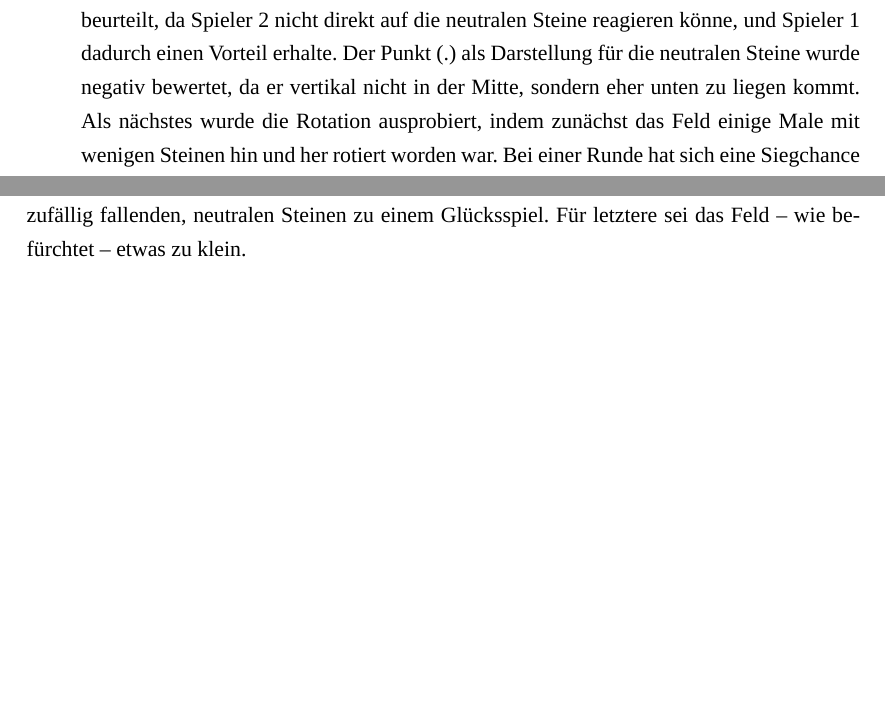
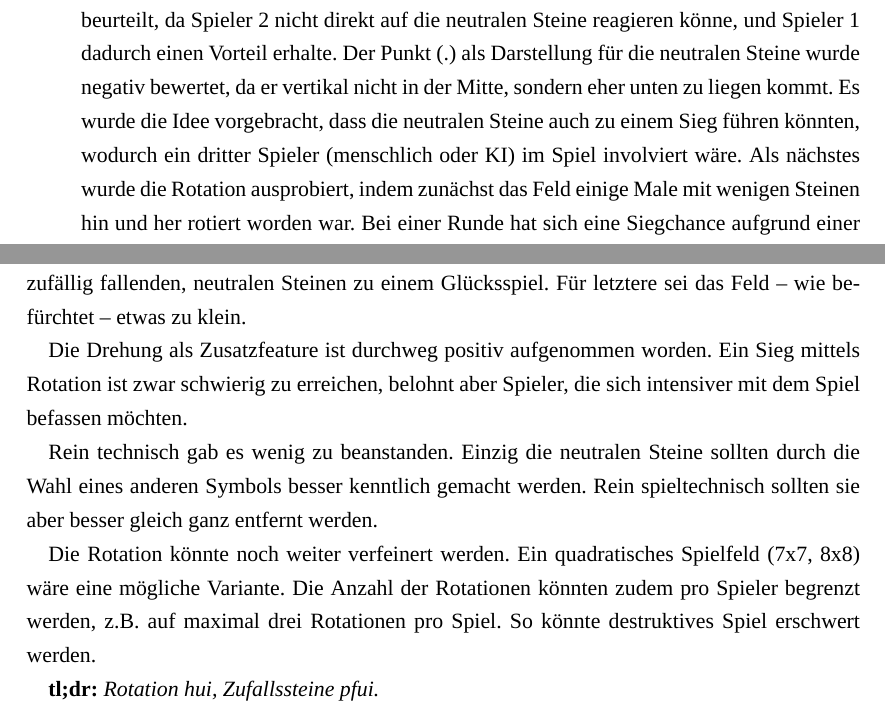
Before and after one commit to patrickbucher/v13r93w1nn7, a LaTeX document (doc/portfolio.tex): two parts of pages 18 and 19 of 20, joined at a grey line, cut so that both start at the same text, the shorter picture padded with empty space. Compiled offline with XeLaTeX; a missing font is replaced by an installed copy or a similar font.

Commit message:
doc: Fazit vervollständigt

```diff
--- a/doc/portfolio.tex
+++ b/doc/portfolio.tex
@@ -344,12 +344,20 @@ Die Rückmeldungen der Testpersonen nach den beschriebenen Testläufen lautete f
 \begin{description}
     \item[Ksenia B.] Die Bedienung war zunächst bei der Grundversion nicht ganz verständlich. Nach den ersten paar Zügen bereitete dies jedoch keine Probleme mehr. Bei der Grundversion sei der Spielverlauf recht einfach absehbar. Der neutrale Spielstein (\texttt{.}) konnte zunächst optisch schlecht erkannt werden. Der Sieg wurde durch einen neutralen Stein ermöglicht, der nach einem Zug von Spieler 2 gefallen war. Man müsse also nicht nur darauf achten, wo der Gegner spielt, sondern auch, wo nach zwei Zügen jeweils ein neutraler Stein falle. Bei der Rotation hatte die Erkennung der Gewinnsituation zunächst nicht funktioniert.\footnote{Dies lag daran, dass Spieler 2 durch eine Rotation Spieler 1 zum Sieger gemacht hatte, wobei Gewinnsituationen immer nur für den Spieler ausgewertet wurden, der den letzten Zug machte. Dieses Verhalten ist für die Grundversion korrekt, musste aber im Zusammenhang mit der \texttt{--rotate}-Erweiterung angepasst werden (siehe Commit \texttt{e012a9e}). [Zwischen den Testläufen sollen nur schwere Fehler korrigiert werden. Anpassungen, die sich auf die Spielmechanik auswirken, werden unterlassen.]} Es benötige einiges an Vorstellungskraft um die Auswirkungen einer Drehung abschätzen zu können. So ist das Spiel aufgrund einer Rotation des Gegners entschieden worden. (Dessen Versuch ging nach hinten los.) Das Spiel mit der Kombination von \texttt{--rotate} und \texttt{--neutral} wurde ebenfalls durch eine Drehung entschieden, dieses mal aber vom Spieler, der die Drehung ausgeführt hatte. Dieser konnte die Situation jedoch nicht voll durchblicken, sodass der Sieg durch die Drehung ein Glückstreffer war. Insgesamt wurde der Drehmechanismus als positiv, wenn auch als herausfordernd bewertet. Die zufälligen, neutralen Steine kamen schlecht weg, denn dadurch verkomme das Spiel zu einem Glücksspiel. Auch sei das Feld dafür etwas zu klein und fülle sich zu schnell an. Drehungen sind durch die Zufallssteine noch schwieriger abzuschätzen, da mehr Steine beachtet werden müssen.
     \item[Maurin D. T.] Die Bedienung war von Anfang an verständlich. Die Darstellung war etwas klein, doch daran gewöhnte man sich nach einigen Zügen. Nach einer Testrunde mit der Grundversion wurden die neutralen Steine dazugeschaltet. Diese machten das Spiel etwas interessanter, aber auch anspruchsvoller, da man auf einen zusätzlichen «Mitspieler» achten müsse. Das Feature wurde eher als Ablenkungsfaktor denn als weitere taktische Möglichkeit gewertet, denn es machte eher Strategien kaputt als neue zu ermöglichen. Beim Test mit der Rotation wurde diese zunächst als etwas irritierend empfunden, da die Drehrichtung zu Beginn nicht ganz klar war. Nach einigen Spielzügen war dies jedoch geklärt, und es wurden viele Drehungen ausgeführt. Diese könne einem taktische Vorteile bringen und mache es besonders einfach, das Konzept des Gegners zu zerstören, wodurch sie zu einer destruktiven Spielweise verleite. Weiter antizipiere man eher die Auswirkung einer Rotation als sich auf die aktuelle Position der Steine zu konzentrieren und diese zu analysieren. Impulsive Spieler könnten die Rotation gut als Verlegenheitszug nutzen. Die Rotation selber war in keiner Runde der siegbringende Zug, lenkte aber von der Taktik der Spieler ab, sodas sie indirekt zum Spielausgang beitrug. Die Kombination von neutralen, zufälligen Steinen und der Rotation wurde als irritierend empfunden. Ein destruktives Spiel mit ständigen Drehungen eines Spielers lässt in der Regel den Gegner gewinnen, da dieser schlicht mehr Steine setzen könne: destruktive Strategien führen so ins Abseits. Konstruktive Strategien würden durch die zufälligen Steine erschwert. Die Variante mit der Rotation wurde insgesamt als die interessanteste empfunden. Die Rotation bringe neue strategische und taktische Möglichkeiten und mache das Spiel interessanter.
-    \item[Carli B.] Nach einigen Verbindungsproblemen funktionierte das Spiel tadellos, und die Bedienung war sofort verständlich. Die Grundversion wurde für eine Runde gespielt. Beim Spielen mit den zufälligen, neutralen Steinen wurden gleich zu Beginn Bedenken geäussert, dass dies zu vielen Unentschieden führen könne. Der Mechanismus wurde als unfair beurteilt, da Spieler 2 nicht direkt auf die neutralen Steine reagieren könne, und Spieler 1 dadurch einen Vorteil erhalte. Der Punkt (.) als Darstellung für die neutralen Steine wurde negativ bewertet, da er vertikal nicht in der Mitte, sondern eher unten zu liegen kommt. Als nächstes wurde die Rotation ausprobiert, indem zunächst das Feld einige Male mit wenigen Steinen hin und her rotiert worden war. Bei einer Runde hat sich eine Siegchance aufgrund einer Drehung ergeben, die dann aber nicht genutzt worden ist. Bei der Neuorientierung nach der Drehung ist nämlich für \textit{beide} Spieler eine Siegchance entstanden, und der erste Stein nach der Drehung wurde genutzt, um des Gegners Spiel zu sabotieren, statt die eigene Siegchance zu nutzen. In einer weiteren Runde kam es zu einer Rotation, die dem Gegner zu einem Sieg verhalf: Die Auswirkung der Drehung wurde nicht korrekt antizipiert. Bei der Kombination der zufälligen, neutralen Steine mit der Drehung war es recht schwierig zu gewinnen. Hier hat wiederum eine Drehung zu einer Position geführt, von der aus im nächsten Zug gewonnen werden konnte. Eine weitere Runde endete unentschieden. Unterm Strich wurden die neutralen Steine eher negativ bewertet. Es wäre besser, wenn diese nur mit einer Wahrscheinlichkeit von ungefähr 30\% pro Runde erscheinen würden. Ansonsten hätte man zu wenig Platz für die Spielentfaltung. Der Vorschlag, das Feld zu vergrössern, wurde auch als sinnvolle Variante bewertet. Weiter wurde vorgeschlagen, statt neutrale Steine zufällig zu setzen, bestehende Steine nach dem Zufallsprinzip zu entfernen. Dies wäre aber schwer darstellbar. Am besten ist die Variante mit der Rotation angekommen. Die Auswirkungen einer Drehung seien zwar schwer abzuschätzen, aber mit der Zeit auch lernbar. So könne man sich im Spiel laufend verbessern. Die Zufallssteine wurden negativ bewertet, da das Spiel mit ihnen zu einem Glücksspiel verkomme. Beim Poker bestehe zwar auch eine grosse Zufallskomponente, diese beeinflusse aber v.a. die Ausgangslage, weniger den Spielverlauf. Mit den Zufallssteinen sei es für einen guten Spieler unnötig schwierig das Spiel zu gewinnen.
+    \item[Carli B.] Nach einigen Verbindungsproblemen funktionierte das Spiel tadellos, und die Bedienung war sofort verständlich. Die Grundversion wurde für eine Runde gespielt. Beim Spielen mit den zufälligen, neutralen Steinen wurden gleich zu Beginn Bedenken geäussert, dass dies zu vielen Unentschieden führen könne. Der Mechanismus wurde als unfair beurteilt, da Spieler 2 nicht direkt auf die neutralen Steine reagieren könne, und Spieler 1 dadurch einen Vorteil erhalte. Der Punkt (.) als Darstellung für die neutralen Steine wurde negativ bewertet, da er vertikal nicht in der Mitte, sondern eher unten zu liegen kommt. Es wurde die Idee vorgebracht, dass die neutralen Steine auch zu einem Sieg führen könnten, wodurch ein dritter Spieler (menschlich oder KI) im Spiel involviert wäre. Als nächstes wurde die Rotation ausprobiert, indem zunächst das Feld einige Male mit wenigen Steinen hin und her rotiert worden war. Bei einer Runde hat sich eine Siegchance aufgrund einer Drehung ergeben, die dann aber nicht genutzt worden ist. Bei der Neuorientierung nach der Drehung ist nämlich für \textit{beide} Spieler eine Siegchance entstanden, und der erste Stein nach der Drehung wurde genutzt, um des Gegners Spiel zu sabotieren, statt die eigene Siegchance zu nutzen. In einer weiteren Runde kam es zu einer Rotation, die dem Gegner zu einem Sieg verhalf: Die Auswirkung der Drehung wurde nicht korrekt antizipiert. Bei der Kombination der zufälligen, neutralen Steine mit der Drehung war es recht schwierig zu gewinnen. Hier hat wiederum eine Drehung zu einer Position geführt, von der aus im nächsten Zug gewonnen werden konnte. Eine weitere Runde endete unentschieden. Unterm Strich wurden die neutralen Steine eher negativ bewertet. Es wäre besser, wenn diese nur mit einer Wahrscheinlichkeit von ungefähr 30\% pro Runde erscheinen würden. Ansonsten hätte man zu wenig Platz für die Spielentfaltung. Der Vorschlag, das Feld zu vergrössern, wurde auch als sinnvolle Variante bewertet. Weiter wurde vorgeschlagen, statt neutrale Steine zufällig zu setzen, bestehende Steine nach dem Zufallsprinzip zu entfernen. Dies wäre aber schwer darstellbar. Am besten ist die Variante mit der Rotation angekommen. Die Auswirkungen einer Drehung seien zwar schwer abzuschätzen, aber mit der Zeit auch lernbar. So könne man sich im Spiel laufend verbessern. Die Zufallssteine wurden negativ bewertet, da das Spiel mit ihnen zu einem Glücksspiel verkomme. Beim Poker bestehe zwar auch eine grosse Zufallskomponente, diese beeinflusse aber v.a. die Ausgangslage, weniger den Spielverlauf. Mit den Zufallssteinen sei es für einen guten Spieler unnötig schwierig das Spiel zu gewinnen.
 \end{description}
 
 \subsection{Fazit}
 
 Die beiden Erweiterungen arbeiten in entgegengesetzte Richtungen: Belohnt der Drehmechanismus eine hohe Vorstellungskraft und ermöglicht neue Strategien, verkommt das Spiel mit den zufällig fallenden, neutralen Steinen zu einem Glücksspiel. Für letztere sei das Feld ‒ wie befürchtet ‒ etwas zu klein.
+
+Die Drehung als Zusatzfeature ist durchweg positiv aufgenommen worden. Ein Sieg mittels Rotation ist zwar schwierig zu erreichen, belohnt aber Spieler, die sich intensiver mit dem Spiel befassen möchten.
+
+Rein technisch gab es wenig zu beanstanden. Einzig die neutralen Steine sollten durch die Wahl eines anderen Symbols besser kenntlich gemacht werden. Rein spieltechnisch sollten sie aber besser gleich ganz entfernt werden.
+
+Die Rotation könnte noch weiter verfeinert werden. Ein quadratisches Spielfeld (7x7, 8x8) wäre eine mögliche Variante. Die Anzahl der Rotationen könnten zudem pro Spieler begrenzt werden, z.B. auf maximal drei Rotationen pro Spiel. So könnte destruktives Spiel erschwert werden.
+
+\textbf{tl;dr:} \textit{Rotation hui, Zufallssteine pfui.}
 
 \newpage
 
```
Also changed, not shown: doc/portfolio.pdf.
